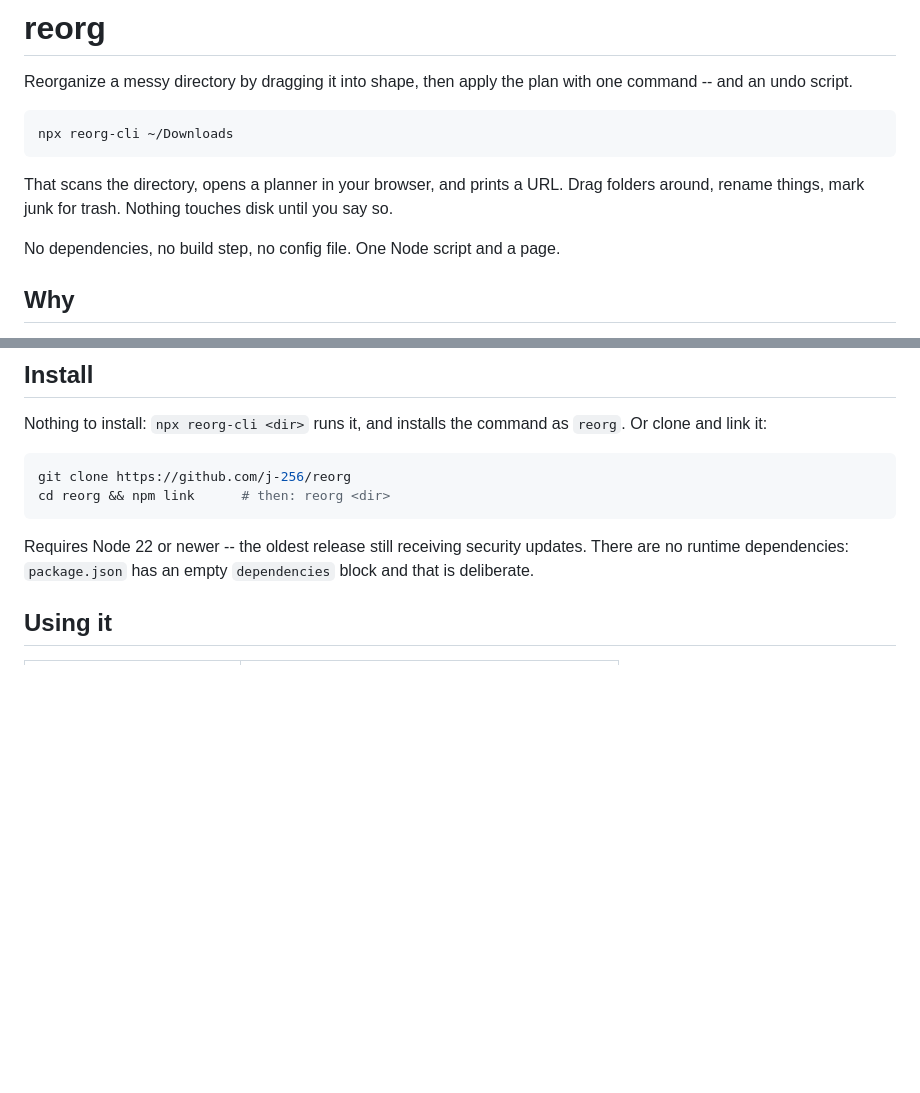
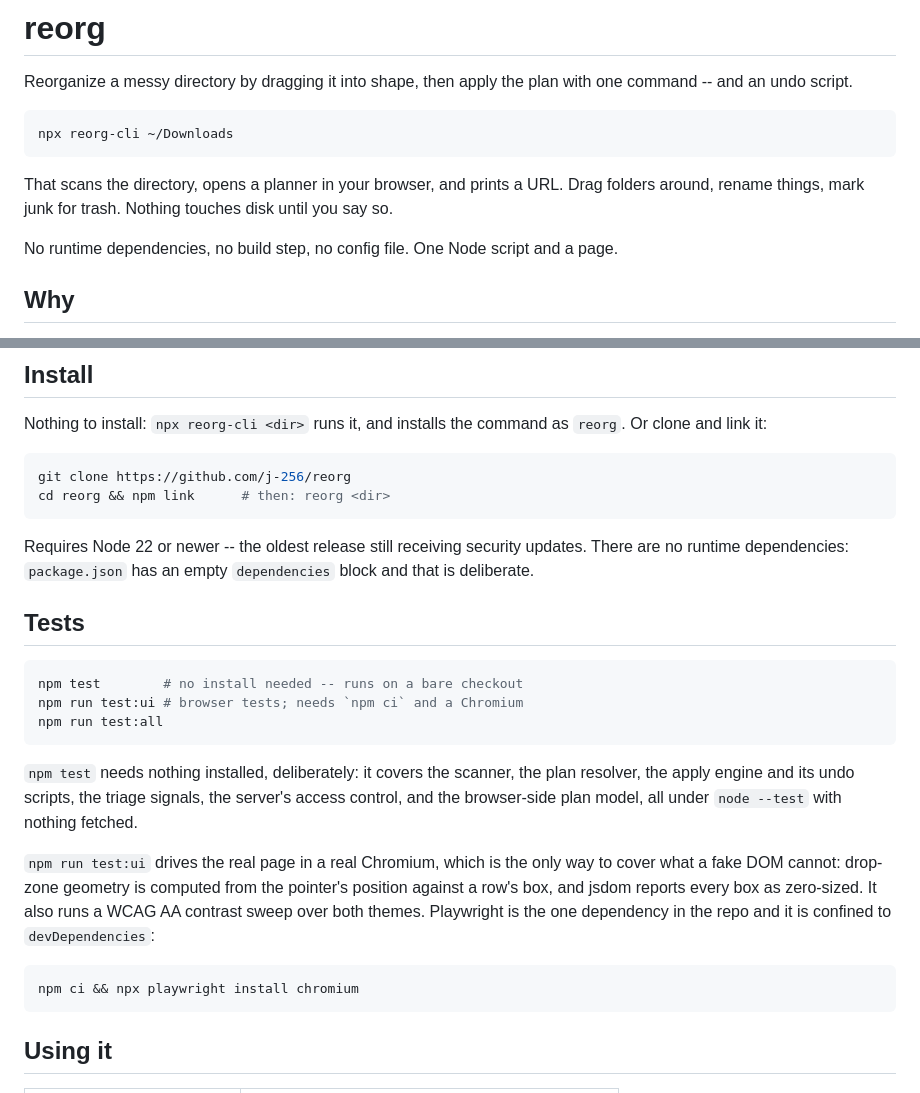
Before and after one commit to j-256/reorg, a Markdown page: README.md, 2 parts joined by grey strips. GitHub-like rendering; blank space fills up the shorter version.

Commit message:
Document the test split, and qualify the dependency claim
"No dependencies" was true when written and is now imprecise: Playwright arrived as
a devDependency for the browser tests. The runtime claim is unchanged and still
literal -- dependencies is empty -- so the fix is the word "runtime", not a retreat
from the promise.

Adds a Tests section explaining why there are two commands rather than one. `npm
test` runs on a bare checkout with nothing fetched, which is a property worth
keeping and worth stating. `npm run test:ui` needs a browser because drop-zone
geometry is derived from the pointer's position against a row's box, and a fake DOM
reports every box as zero-sized -- the code most likely to be wrong would otherwise
be verified by something structurally unable to see it.

````diff
--- a/README.md
+++ b/README.md
@@ -8,7 +8,7 @@ npx reorg-cli ~/Downloads
 
 That scans the directory, opens a planner in your browser, and prints a URL. Drag folders around, rename things, mark junk for trash. Nothing touches disk until you say so.
 
-No dependencies, no build step, no config file. One Node script and a page.
+No runtime dependencies, no build step, no config file. One Node script and a page.
 
 ## Why
 
@@ -28,6 +28,22 @@ cd reorg && npm link      # then: reorg <dir>
 ```
 
 Requires Node 22 or newer -- the oldest release still receiving security updates. There are no runtime dependencies: `package.json` has an empty `dependencies` block and that is deliberate.
+
+## Tests
+
+```bash
+npm test        # no install needed -- runs on a bare checkout
+npm run test:ui # browser tests; needs `npm ci` and a Chromium
+npm run test:all
+```
+
+`npm test` needs nothing installed, deliberately: it covers the scanner, the plan resolver, the apply engine and its undo scripts, the triage signals, the server's access control, and the browser-side plan model, all under `node --test` with nothing fetched.
+
+`npm run test:ui` drives the real page in a real Chromium, which is the only way to cover what a fake DOM cannot: drop-zone geometry is computed from the pointer's position against a row's box, and jsdom reports every box as zero-sized. It also runs a WCAG AA contrast sweep over both themes. Playwright is the one dependency in the repo and it is confined to `devDependencies`:
+
+```bash
+npm ci && npx playwright install chromium
+```
 
 ## Using it
 
````
